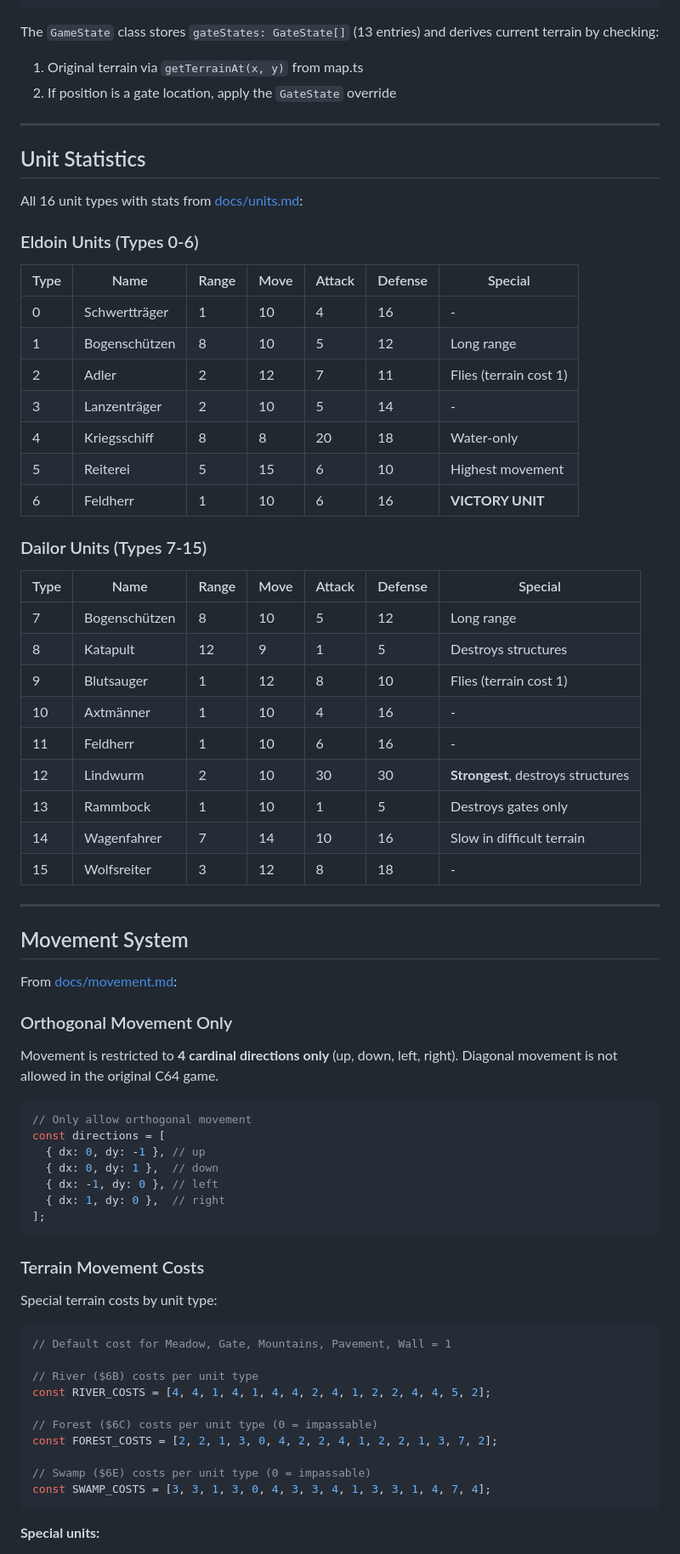
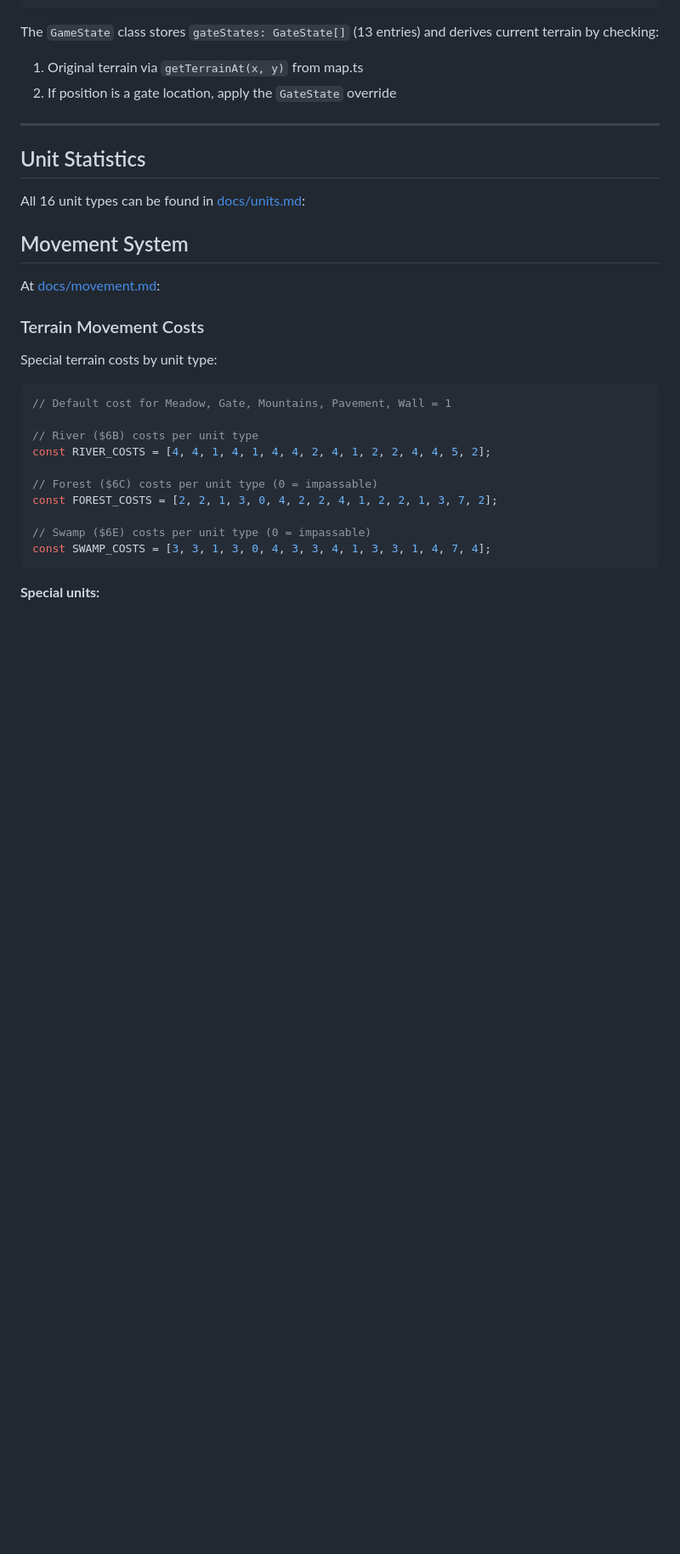
Before and after one commit to s-macke/weltendaemmerung, a Markdown page: PORTING.md, the part around one of its changes. Shown at 85% size. Drawn GitHub-style; blank space fills up the shorter version.

Commit message:
Update PORTING guide

````diff
--- a/PORTING.md
+++ b/PORTING.md
@@ -253,53 +253,11 @@ The `GameState` class stores `gateStates: GateState[]` (13 entries) and derives
 
 ## Unit Statistics
 
-All 16 unit types with stats from [docs/units.md](docs/units.md):
-
-### Eldoin Units (Types 0-6)
-
-| Type | Name | Range | Move | Attack | Defense | Special |
-|------|------|-------|------|--------|---------|---------|
-| 0 | Schwertträger | 1 | 10 | 4 | 16 | - |
-| 1 | Bogenschützen | 8 | 10 | 5 | 12 | Long range |
-| 2 | Adler | 2 | 12 | 7 | 11 | Flies (terrain cost 1) |
-| 3 | Lanzenträger | 2 | 10 | 5 | 14 | - |
-| 4 | Kriegsschiff | 8 | 8 | 20 | 18 | Water-only |
-| 5 | Reiterei | 5 | 15 | 6 | 10 | Highest movement |
-| 6 | Feldherr | 1 | 10 | 6 | 16 | **VICTORY UNIT** |
-
-### Dailor Units (Types 7-15)
-
-| Type | Name | Range | Move | Attack | Defense | Special |
-|------|------|-------|------|--------|---------|---------|
-| 7 | Bogenschützen | 8 | 10 | 5 | 12 | Long range |
-| 8 | Katapult | 12 | 9 | 1 | 5 | Destroys structures |
-| 9 | Blutsauger | 1 | 12 | 8 | 10 | Flies (terrain cost 1) |
-| 10 | Axtmänner | 1 | 10 | 4 | 16 | - |
-| 11 | Feldherr | 1 | 10 | 6 | 16 | - |
-| 12 | Lindwurm | 2 | 10 | 30 | 30 | **Strongest**, destroys structures |
-| 13 | Rammbock | 1 | 10 | 1 | 5 | Destroys gates only |
-| 14 | Wagenfahrer | 7 | 14 | 10 | 16 | Slow in difficult terrain |
-| 15 | Wolfsreiter | 3 | 12 | 8 | 18 | - |
-
----
+All 16 unit types can be found in [docs/units.md](docs/units.md):
 
 ## Movement System
 
-From [docs/movement.md](docs/movement.md):
-
-### Orthogonal Movement Only
-
-Movement is restricted to **4 cardinal directions only** (up, down, left, right). Diagonal movement is not allowed in the original C64 game.
-
-```typescript
-// Only allow orthogonal movement
-const directions = [
-  { dx: 0, dy: -1 }, // up
-  { dx: 0, dy: 1 },  // down
-  { dx: -1, dy: 0 }, // left
-  { dx: 1, dy: 0 },  // right
-];
-```
+At [docs/movement.md](docs/movement.md):
 
 ### Terrain Movement Costs
 
````
Also changed, not shown: other parts of PORTING.md (+54 -68 lines).
